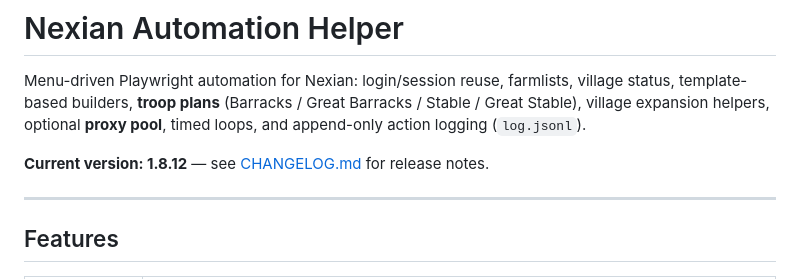
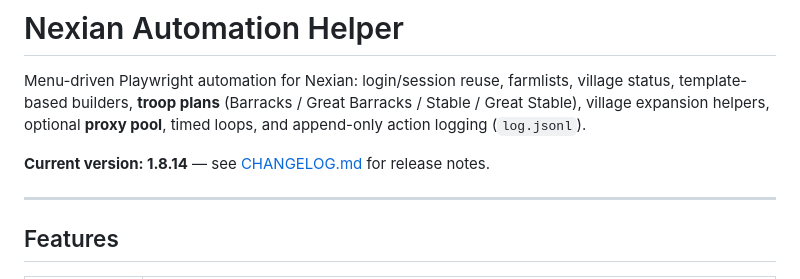
Before and after one commit to surgeon13/nexian-dani, a Markdown page: README.md, the part around the change. Rendered like a GitHub page.

Commit message:
Bump README version to 1.8.14.
Co-authored-by: Sound Surgeon <surgeon13@users.noreply.github.com>

```diff
--- a/README.md
+++ b/README.md
@@ -2,7 +2,7 @@
 
 Menu-driven Playwright automation for Nexian: login/session reuse, farmlists, village status, template-based builders, **troop plans** (Barracks / Great Barracks / Stable / Great Stable), village expansion helpers, optional **proxy pool**, timed loops, and append-only action logging (`log.jsonl`).
 
-**Current version: 1.8.12** — see [CHANGELOG.md](CHANGELOG.md) for release notes.
+**Current version: 1.8.14** — see [CHANGELOG.md](CHANGELOG.md) for release notes.
 
 ---
 
```
